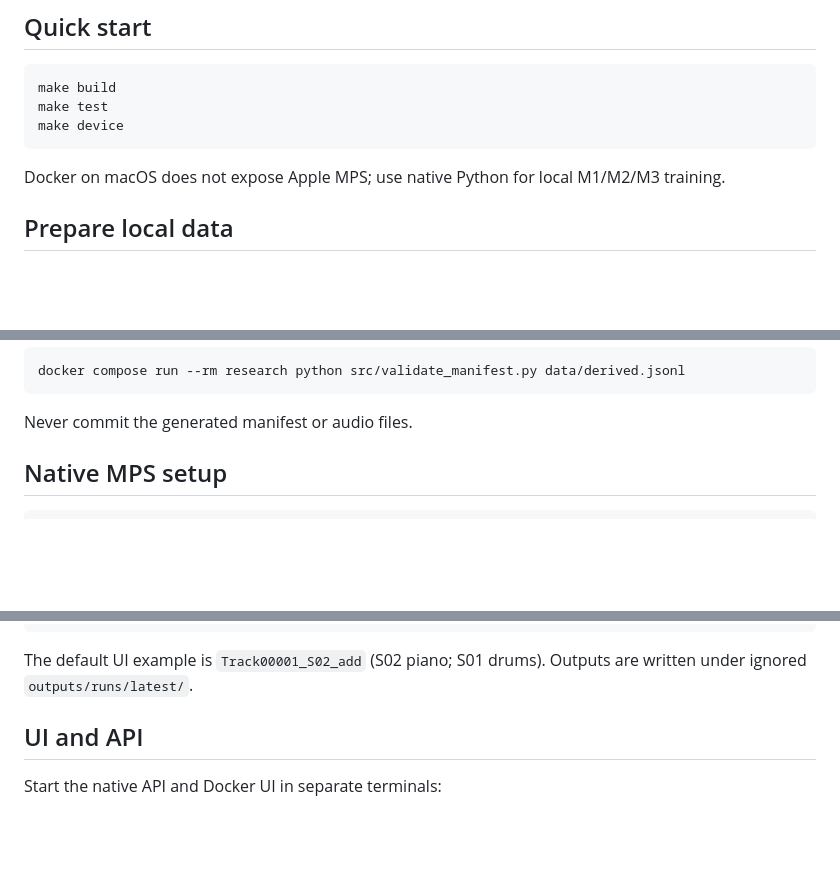
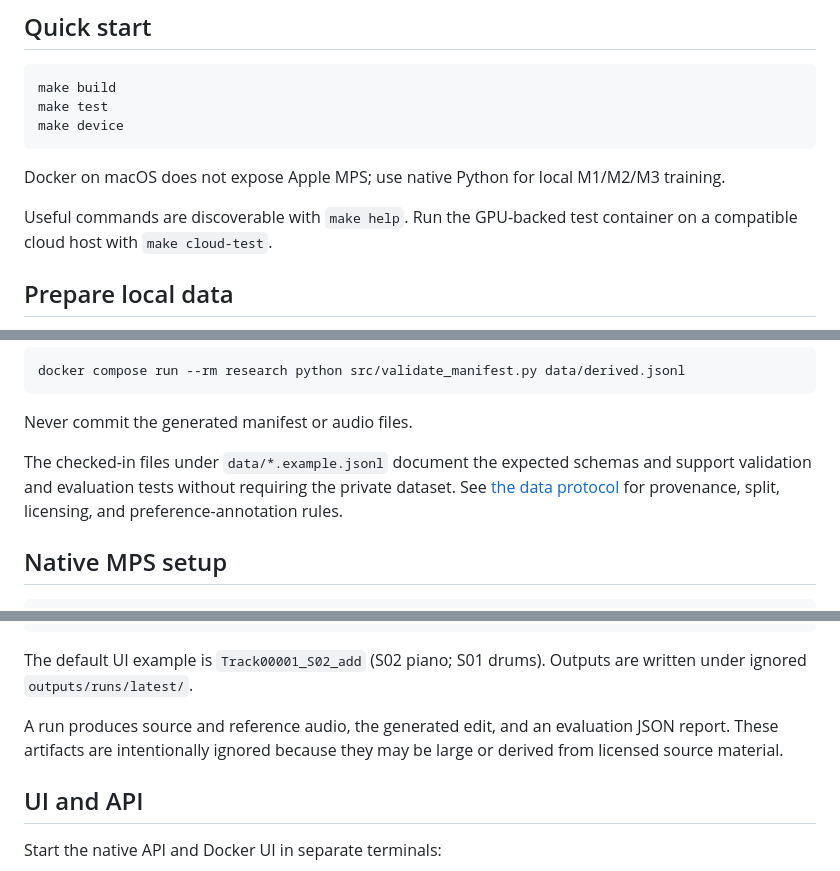
Before and after one commit to moseskim1027/text-music-editing-alignment, a Markdown page: README.md, 3 parts joined by grey strips. GitHub-like rendering; blank space fills up the shorter version.

````diff
--- a/README.md
+++ b/README.md
@@ -26,6 +67,8 @@ make device
 ```
 
 Docker on macOS does not expose Apple MPS; use native Python for local M1/M2/M3 training.
+
+Useful commands are discoverable with `make help`. Run the GPU-backed test container on a compatible cloud host with `make cloud-test`.
 
 ## Prepare local data
 
@@ -44,6 +87,8 @@ docker compose run --rm research python src/validate_manifest.py data/derived.js
 ```
 
 Never commit the generated manifest or audio files.
+
+The checked-in files under `data/*.example.jsonl` document the expected schemas and support validation and evaluation tests without requiring the private dataset. See [the data protocol](docs/data_protocol.md) for provenance, split, licensing, and preference-annotation rules.
 
 ## Native MPS setup
 
@@ -71,6 +116,8 @@ For a small multi-example pool:
 ```
 
 The default UI example is `Track00001_S02_add` (S02 piano; S01 drums). Outputs are written under ignored `outputs/runs/latest/`.
+
+A run produces source and reference audio, the generated edit, and an evaluation JSON report. These artifacts are intentionally ignored because they may be large or derived from licensed source material.
 
 ## UI and API
 
````
Also changed, not shown: other parts of README.md (+43 -0 lines).
